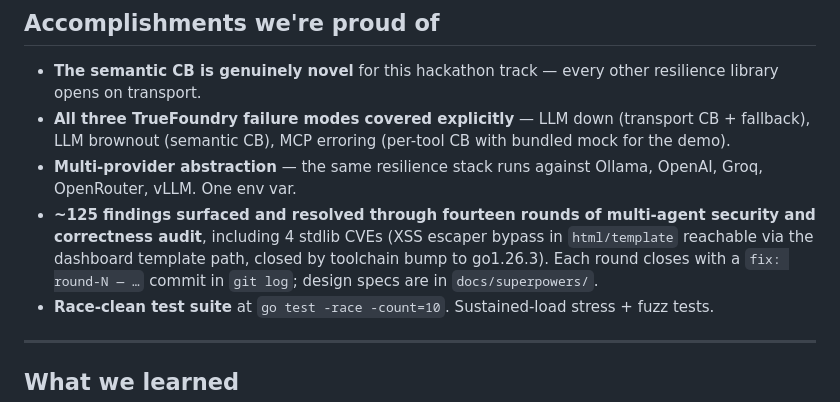
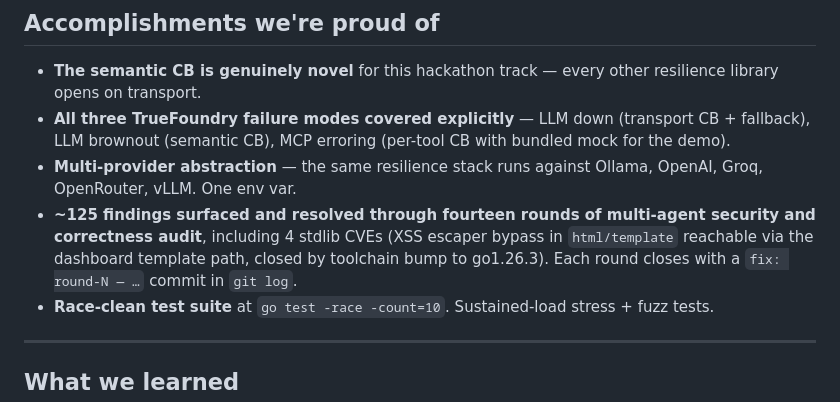
Before and after one commit to yabanci/agentshield, a Markdown page: docs/devpost-submission.md, the part around the change. GitHub-like rendering.

```diff
--- a/docs/devpost-submission.md
+++ b/docs/devpost-submission.md
@@ -69,7 +69,7 @@ Threats from an adversarial round 8: a malicious visitor on a public live URL co
 - **The semantic CB is genuinely novel** for this hackathon track — every other resilience library opens on transport.
 - **All three TrueFoundry failure modes covered explicitly** — LLM down (transport CB + fallback), LLM brownout (semantic CB), MCP erroring (per-tool CB with bundled mock for the demo).
 - **Multi-provider abstraction** — the same resilience stack runs against Ollama, OpenAI, Groq, OpenRouter, vLLM. One env var.
-- **~125 findings surfaced and resolved through fourteen rounds of multi-agent security and correctness audit**, including 4 stdlib CVEs (XSS escaper bypass in `html/template` reachable via the dashboard template path, closed by toolchain bump to go1.26.3). Each round closes with a `fix: round-N — …` commit in `git log`; design specs are in `docs/superpowers/`.
+- **~125 findings surfaced and resolved through fourteen rounds of multi-agent security and correctness audit**, including 4 stdlib CVEs (XSS escaper bypass in `html/template` reachable via the dashboard template path, closed by toolchain bump to go1.26.3). Each round closes with a `fix: round-N — …` commit in `git log`.
 - **Race-clean test suite** at `go test -race -count=10`. Sustained-load stress + fuzz tests.
 
 ---
```
Also changed, not shown: README.md (+1 -1 lines), SECURITY.md (+1 -2 lines).
